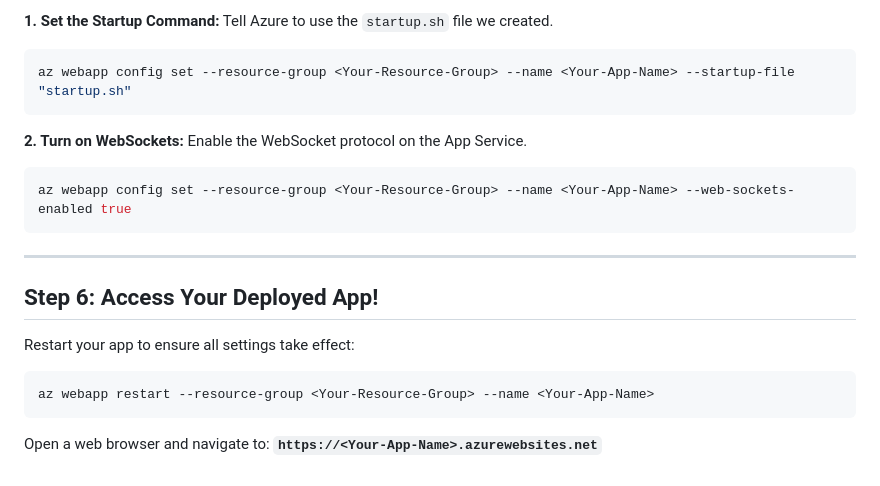
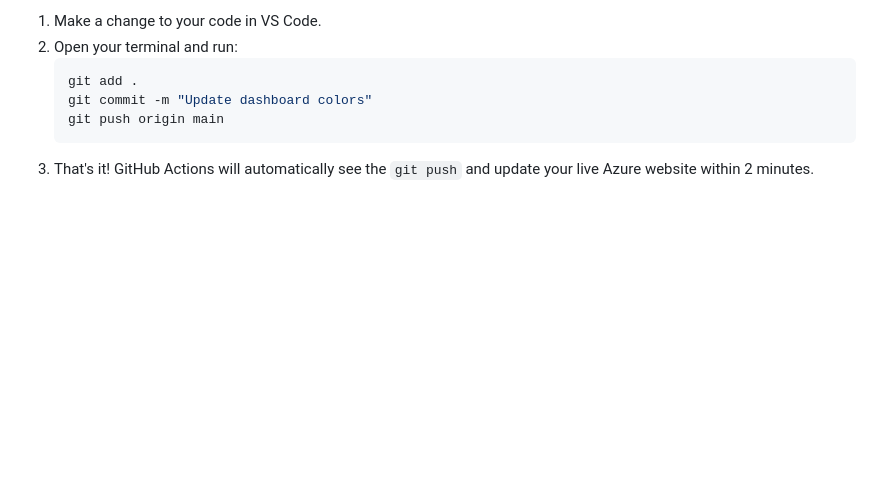
Before and after one commit to hamzabasharat26/Truck-turn-around-system, a Markdown page: AZURE_DEPLOYMENT.md, the part around one of its changes. Drawn GitHub-style; blank space fills up the shorter version.

````diff
--- a/AZURE_DEPLOYMENT.md
+++ b/AZURE_DEPLOYMENT.md
@@ -69,23 +72,9 @@ Because this application uses real-time WebSockets (`Flask-SocketIO`), you must
 
-**1. Set the Startup Command:**
-Tell Azure to use the `startup.sh` file we created.
-```bash
-az webapp config set --resource-group <Your-Resource-Group> --name <Your-App-Name> --startup-file "startup.sh"
-```
-
-**2. Turn on WebSockets:**
-Enable the WebSocket protocol on the App Service.
-```bash
-az webapp config set --resource-group <Your-Resource-Group> --name <Your-App-Name> --web-sockets-enabled true
-```
-
----
-
-## Step 6: Access Your Deployed App!
-Restart your app to ensure all settings take effect:
-```bash
-az webapp restart --resource-group <Your-Resource-Group> --name <Your-App-Name>
-```
-
-Open a web browser and navigate to:
-**`https://<Your-App-Name>.azurewebsites.net`**
+1. Make a change to your code in VS Code.
+2. Open your terminal and run:
+   ```bash
+   git add .
+   git commit -m "Update dashboard colors"
+   git push origin main
+   ```
+3. That's it! GitHub Actions will automatically see the `git push` and update your live Azure website within 2 minutes.
````
Also changed, not shown: other parts of AZURE_DEPLOYMENT.md (+50 -47 lines).
